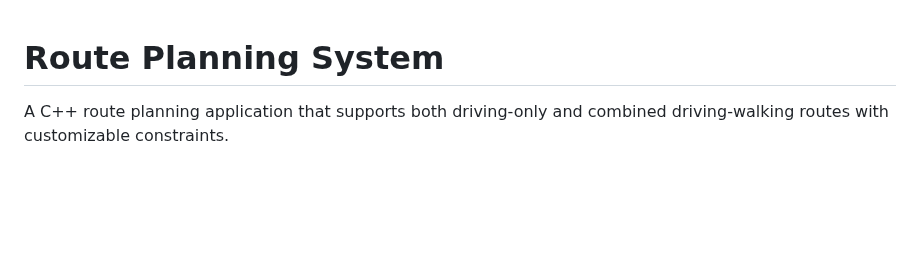
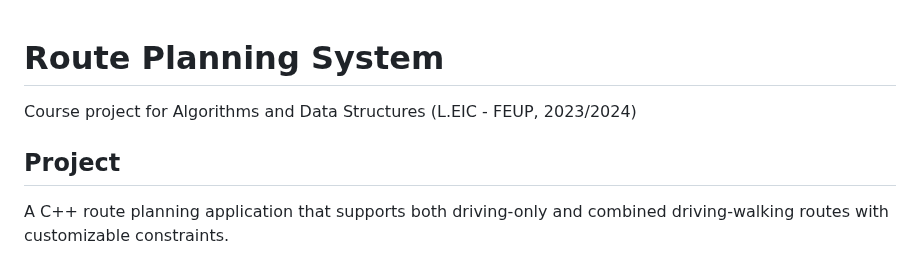
Before and after one commit to lunacunha/route-planning-system, a Markdown page: README.md, the part around the change. GitHub-like rendering; blank space fills up the shorter version.

```diff
--- a/README.md
+++ b/README.md
@@ -1,4 +1,8 @@
 # Route Planning System
+
+Course project for Algorithms and Data Structures (L.EIC - FEUP, 2023/2024)
+
+## Project
 
 A C++ route planning application that supports both driving-only and combined driving-walking routes with customizable constraints.
 
```
